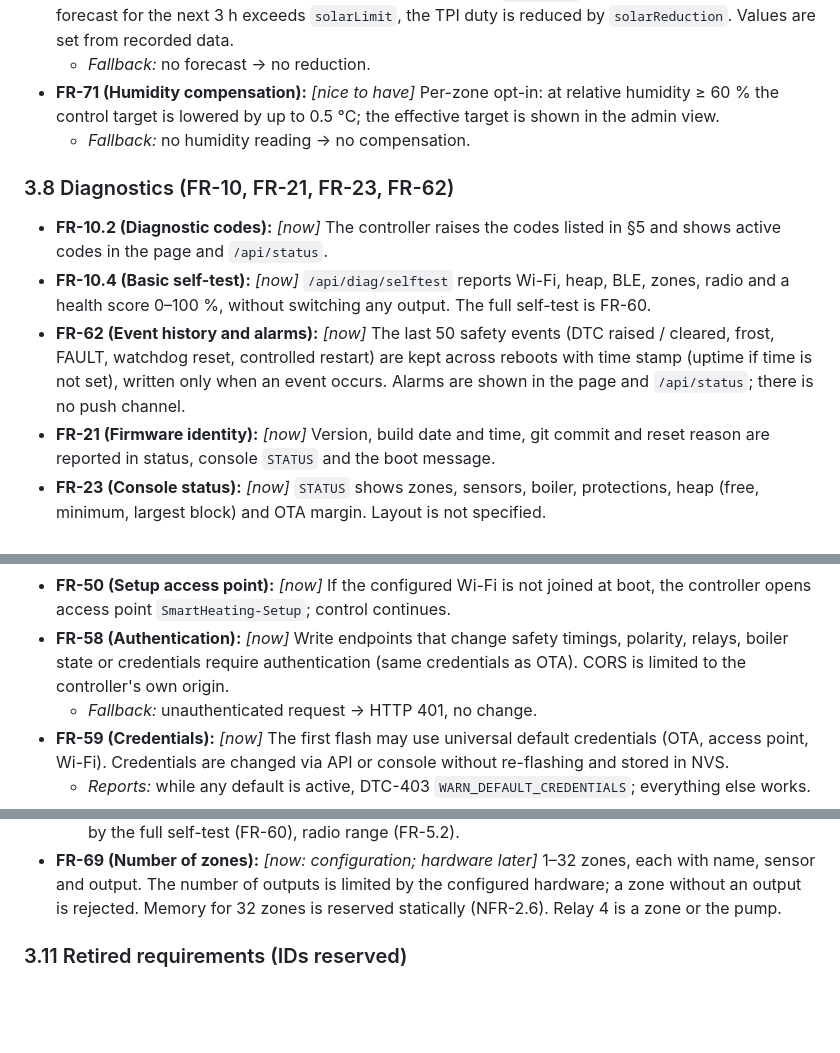
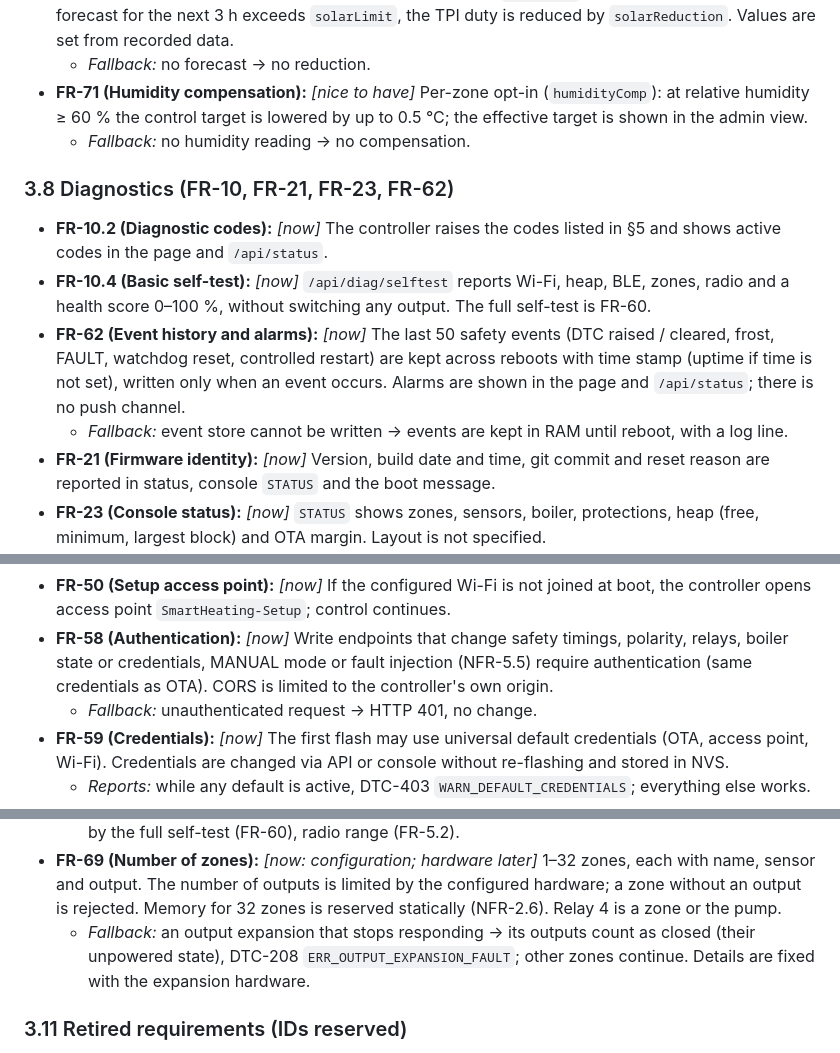
Before and after one commit to RoDTOX/smart-home-heating, a Markdown page: docs/requirements_and_features.md, 3 parts joined by grey strips. GitHub-like rendering; blank space fills up the shorter version.

```diff
--- a/docs/requirements_and_features.md
+++ b/docs/requirements_and_features.md
@@ -268,7 +274,7 @@ one example:
 - **FR-70 (Solar gain throttling):** *[phase 4]* For zones flagged `solarGain`, if the Open-Meteo irradiance forecast
   for the next 3 h exceeds `solarLimit`, the TPI duty is reduced by `solarReduction`. Values are set from recorded data.
   - *Fallback:* no forecast → no reduction.
-- **FR-71 (Humidity compensation):** *[nice to have]* Per-zone opt-in: at relative humidity ≥ 60 % the control target
+- **FR-71 (Humidity compensation):** *[nice to have]* Per-zone opt-in (`humidityComp`): at relative humidity ≥ 60 % the control target
   is lowered by up to 0.5 °C; the effective target is shown in the admin view.
   - *Fallback:* no humidity reading → no compensation.
 
@@ -281,6 +287,7 @@ one example:
 - **FR-62 (Event history and alarms):** *[now]* The last 50 safety events (DTC raised / cleared, frost, FAULT,
   watchdog reset, controlled restart) are kept across reboots with time stamp (uptime if time is not set), written
   only when an event occurs. Alarms are shown in the page and `/api/status`; there is no push channel.
+  - *Fallback:* event store cannot be written → events are kept in RAM until reboot, with a log line.
 - **FR-21 (Firmware identity):** *[now]* Version, build date and time, git commit and reset reason are reported in
   status, console `STATUS` and the boot message.
 - **FR-23 (Console status):** *[now]* `STATUS` shows zones, sensors, boiler, protections, heap (free, minimum, largest
@@ -325,7 +332,7 @@ one example:
 - **FR-50 (Setup access point):** *[now]* If the configured Wi-Fi is not joined at boot, the controller opens access
   point `SmartHeating-Setup`; control continues.
 - **FR-58 (Authentication):** *[now]* Write endpoints that change safety timings, polarity, relays, boiler state or
-  credentials require authentication (same credentials as OTA). CORS is limited to the controller's own origin.
+  credentials, MANUAL mode or fault injection (NFR-5.5) require authentication (same credentials as OTA). CORS is limited to the controller's own origin.
   - *Fallback:* unauthenticated request → HTTP 401, no change.
 - **FR-59 (Credentials):** *[now]* The first flash may use universal default credentials (OTA, access point, Wi-Fi).
   Credentials are changed via API or console without re-flashing and stored in NVS.
@@ -359,6 +366,8 @@ one example:
 - **FR-69 (Number of zones):** *[now: configuration; hardware later]* 1–32 zones, each with name, sensor and output.
   The number of outputs is limited by the configured hardware; a zone without an output is rejected. Memory for
   32 zones is reserved statically (NFR-2.6). Relay 4 is a zone or the pump.
+  - *Fallback:* an output expansion that stops responding → its outputs count as closed (their unpowered state),
+    DTC-208 `ERR_OUTPUT_EXPANSION_FAULT`; other zones continue. Details are fixed with the expansion hardware.
 
 ### 3.11 Retired requirements (IDs reserved)
 
```
Also changed, not shown: other parts of docs/requirements_and_features.md (+30 -12 lines), docs/requirements_review.md (+19 -0 lines).
